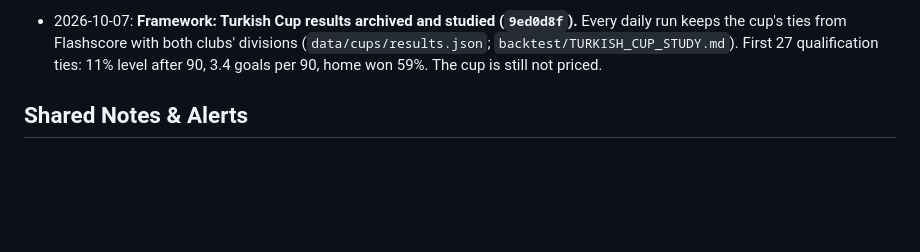
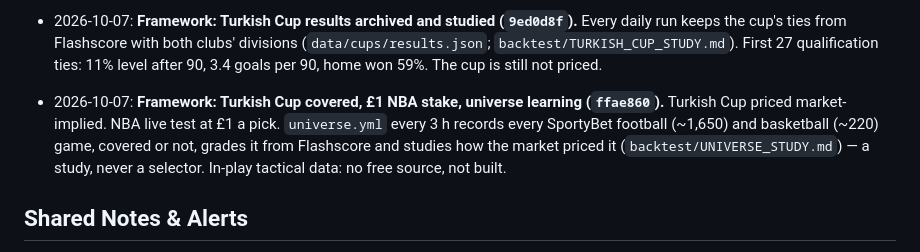
Before and after one commit to Tolar07/omniroute-test, a Markdown page: docs/STATE.md, the part around the change. Drawn GitHub-style; blank space fills up the shorter version.

Commit message:
Log Turkish Cup, NBA stake, universe learning; point olp_xdv at framework main (ffae860)
Co-Authored-By: Claude Opus 5.5 <noreply@anthropic.com>

```diff
--- a/docs/STATE.md
+++ b/docs/STATE.md
@@ -37,6 +37,7 @@
 - 2026-10-07: **Framework NBA ladder study, line watch, period markets (`2e5c095`).** Paper only, Architect's chat only (order 41). A: every SportyBet NBA ladder saved with its implied spread (`backtest/NBA_LADDER_STUDY.md`). B: `nba_watch.yml` checks the sharp line vs SportyBet every 15 min before tip-off; stale SportyBet prices become graded paper picks or LAG notes. C: team totals, regulation total, 1st-half and quarter handicaps priced from three ESPN seasons (`backtest/NBA_PERIOD_STUDY.md`); team-by-team quarter shares did not help. First read (preseason): SportyBet's handicap ladders look too wide (sd ~16–17 vs 13.7 measured).
 - 2026-10-07: **Framework: NBA is a live test (`c0d21cb`, orders 26 and 41 amended).** Architect: "we are still live ... we are doing live tests". NBA board and line-watch picks are placed by hand from their SportyBet codes; the framework never stakes. Preseason picks are booked but kept out of the graded record. Turkish Cup (Türkiye Kupası, SportyBet `sr:tournament:96`) is NOT covered — only the Super Lig is.
 - 2026-10-07: **Framework: Turkish Cup results archived and studied (`9ed0d8f`).** Every daily run keeps the cup's ties from Flashscore with both clubs' divisions (`data/cups/results.json`; `backtest/TURKISH_CUP_STUDY.md`). First 27 qualification ties: 11% level after 90, 3.4 goals per 90, home won 59%. The cup is still not priced.
+- 2026-10-07: **Framework: Turkish Cup covered, £1 NBA stake, universe learning (`ffae860`).** Turkish Cup priced market-implied. NBA live test at £1 a pick. `universe.yml` every 3 h records every SportyBet football (~1,650) and basketball (~220) game, covered or not, grades it from Flashscore and studies how the market priced it (`backtest/UNIVERSE_STUDY.md`) — a study, never a selector. In-play tactical data: no free source, not built.
 
 ## Shared Notes & Alerts
 
```
